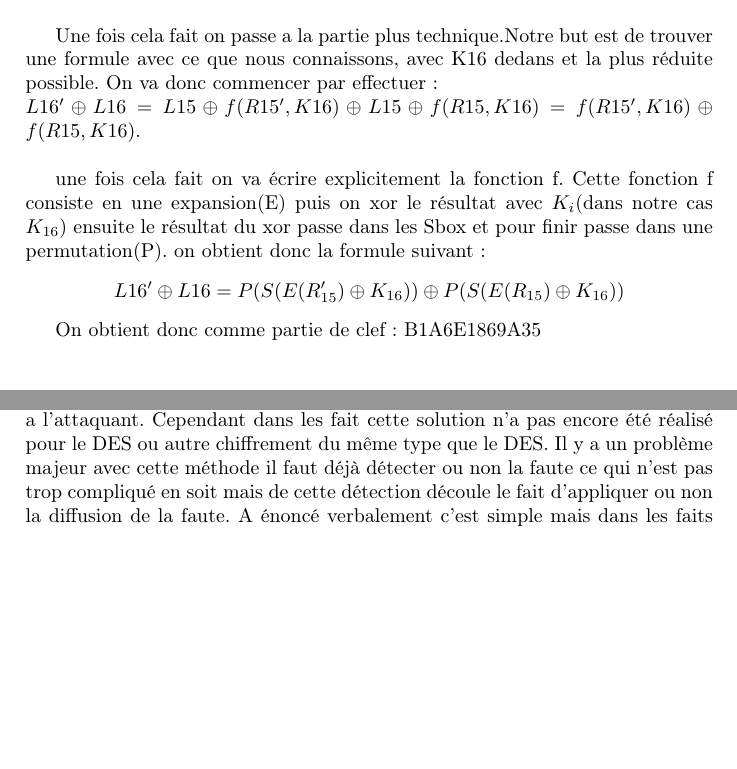
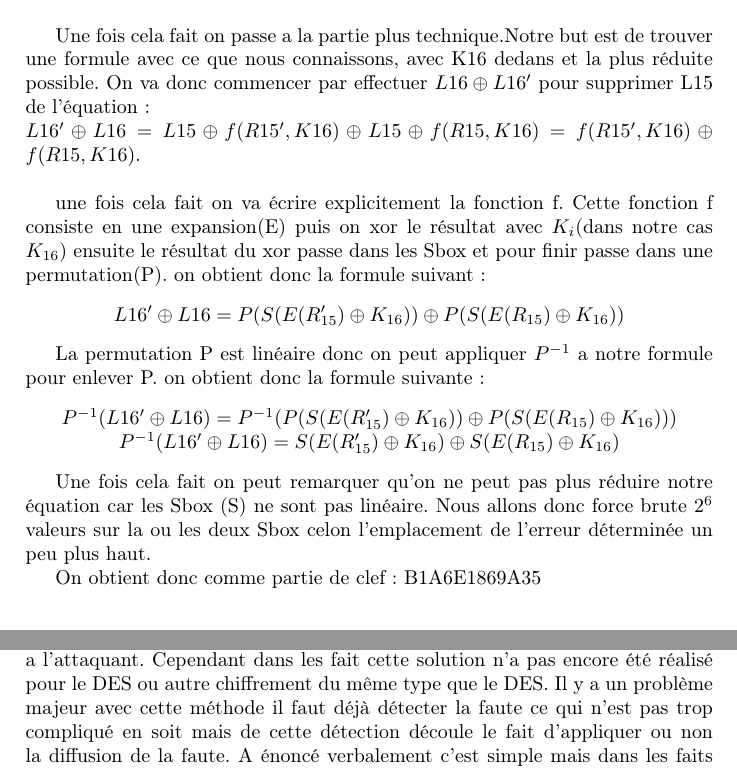
Before and after one commit to nielsmerceron/attaqueparfauteDES, a LaTeX document (rapport/rapport_attaque_par_faute_DES.tex): two parts of pages 4 and 7 of 8, joined at a grey line, cut so that both start at the same text, the shorter picture padded with empty space. Compiled offline with pdfLaTeX.

Commit message:
ajout d'éléménent dans le rapport

```diff
--- a/rapport/rapport_attaque_par_faute_DES.tex
+++ b/rapport/rapport_attaque_par_faute_DES.tex
@@ -35,12 +35,20 @@
 			Pour savoir ou ce situe l'erreur on effectue le calcul suivant $R16\oplus R16' = R15\oplus R15' = R15\oplus R15\oplus \mathcal{E} = \mathcal{E}$. Savoir ou ce situe l'erreur nous aidera plus tard.\\
 
 			Une fois cela fait on passe a la partie plus technique.Notre but est de trouver une formule avec ce que nous connaissons, avec K16 dedans et la plus réduite possible.
-			On va donc commencer par effectuer :\\
+			On va donc commencer par effectuer $L16\oplus L16'$ pour supprimer L15 de l'équation  :\\
 			$L16'\oplus L16 = L15\oplus f(R15',K16) \oplus L15\oplus f(R15,K16) =f(R15',K16)\oplus f(R15,K16)$.\\
 
 			une fois cela fait on va écrire explicitement la fonction f. Cette fonction f consiste en une expansion(E) puis on xor le résultat avec $K_i$(dans notre cas $K_{16}$) ensuite le résultat du xor passe dans les Sbox et pour finir passe dans une permutation(P).
 			on obtient donc la formule suivant :
 			\begin{center}$L16'\oplus L16 = P(S(E(R_{15}')\oplus K_{16}))\oplus P(S(E(R_{15})\oplus K_{16})) $\end{center}
+
+			La permutation P est linéaire donc on peut appliquer $P^{-1}$ a notre formule pour enlever P. on obtient donc la formule suivante :
+			\begin{center}$P^{-1}(L16'\oplus L16) = P^{-1}(P(S(E(R_{15}')\oplus K_{16}))\oplus P(S(E(R_{15})\oplus K_{16}))) $
+			$P^{-1}(L16'\oplus L16) = S(E(R_{15}')\oplus K_{16})\oplus S(E(R_{15})\oplus K_{16}) $\end{center}
+
+			Une fois cela fait on peut remarquer qu'on ne peut pas plus réduire notre équation car les Sbox (S) ne sont pas linéaire.
+			Nous allons donc force brute $2^{6}$ valeurs sur la ou les deux Sbox celon l'emplacement de l'erreur déterminée un peu plus haut.
+
 
 
 			On obtient donc comme partie de clef : B1A6E1869A35
@@ -68,7 +76,7 @@
 
 			\section{Diffusion de l'erreur}
 				Une autre solution que j'ai discuté avec mon chargé de td est la diffusion de l'erreur. Plus précisément, le but est de propagé l'erreur a tous les bits, plusieurs fois de manières non linéaire pour que le chiffré obtenu par l'attaquant ne puisse lui donner aucune information sur la clef ou tout autre élément utile a l'attaquant.
-				Cependant dans les fait cette solution n'a pas encore été réalisé pour le DES ou autre chiffrement du même type que le DES. Il y a un problème majeur avec cette méthode il faut déjà détecter ou non la faute ce qui n'est pas trop compliqué en soit mais de cette détection découle le fait d'appliquer ou non la diffusion de la faute. A énoncé verbalement c'est simple mais dans les faits aucun modèle ou solution concrète n'a été décrite a ce jour dans la littérature Cryptographique.
+				Cependant dans les fait cette solution n'a pas encore été réalisé pour le DES ou autre chiffrement du même type que le DES. Il y a un problème majeur avec cette méthode il faut déjà détecter la faute ce qui n'est pas trop compliqué en soit mais de cette détection découle le fait d'appliquer ou non la diffusion de la faute. A énoncé verbalement c'est simple mais dans les faits aucun modèle ou solution concrète n'a été décrite a ce jour dans la littérature Cryptographique.
 
 		\chapter{Annexe}
 
```
Also changed, not shown: rapport/rapport_attaque_par_faute_DES.pdf, 4 other files.
